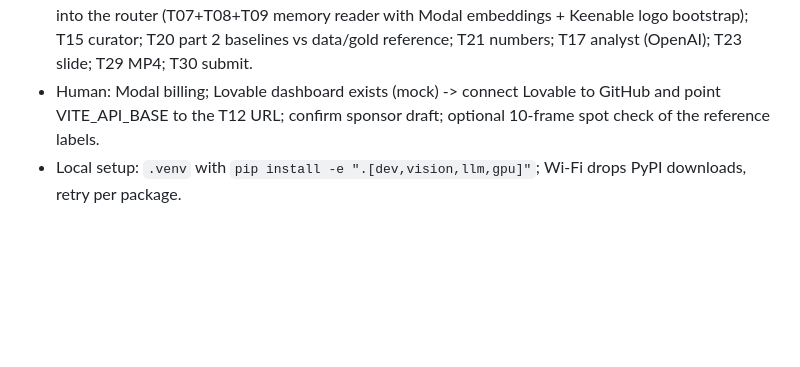
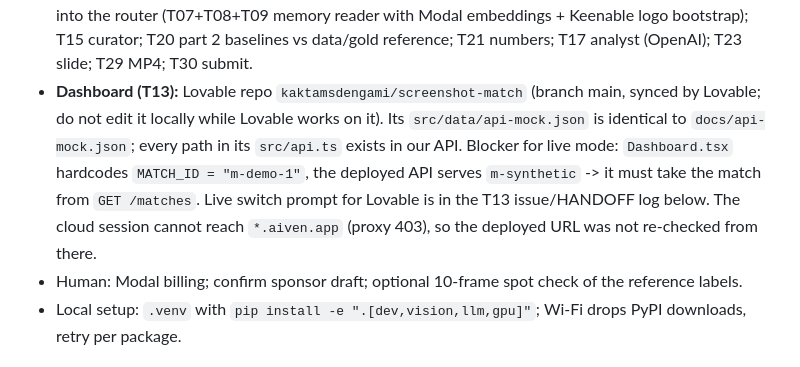
Before and after one commit to kaktamsdengami/accel_hack, a Markdown page: docs/HANDOFF.md, the part around the change. Rendered like a GitHub page; blank space fills up the shorter version.

Commit message:
HANDOFF: Lovable repo, mock contract identical, hardcoded match id blocks live mode
Co-Authored-By: Claude Opus 5.5 <noreply@anthropic.com>
Claude-Session: https://claude.ai/code/session_01C3pZtfXnNaWyNUJTgrQ3oM

```diff
--- a/docs/HANDOFF.md
+++ b/docs/HANDOFF.md
@@ -25,8 +25,13 @@ Update this file before you stop working. Newest entry on top. Keep it short and
 - **Next after those land:** merge PRs (orchestrator may merge own PRs after green CI); wire real readers into the
   router (T07+T08+T09 memory reader with Modal embeddings + Keenable logo bootstrap); T15 curator; T20 part 2 baselines
   vs data/gold reference; T21 numbers; T17 analyst (OpenAI); T23 slide; T29 MP4; T30 submit.
-- Human: Modal billing; Lovable dashboard exists (mock) -> connect Lovable to GitHub and point VITE_API_BASE to the
-  T12 URL; confirm sponsor draft; optional 10-frame spot check of the reference labels.
+- **Dashboard (T13):** Lovable repo `kaktamsdengami/screenshot-match` (branch main, synced by Lovable; do not edit
+  it locally while Lovable works on it). Its `src/data/api-mock.json` is identical to `docs/api-mock.json`; every path
+  in its `src/api.ts` exists in our API. Blocker for live mode: `Dashboard.tsx` hardcodes `MATCH_ID = "m-demo-1"`,
+  the deployed API serves `m-synthetic` -> it must take the match from `GET /matches`. Live switch prompt for
+  Lovable is in the T13 issue/HANDOFF log below. The cloud session cannot reach `*.aiven.app` (proxy 403), so the
+  deployed URL was not re-checked from there.
+- Human: Modal billing; confirm sponsor draft; optional 10-frame spot check of the reference labels.
 - Local setup: `.venv` with `pip install -e ".[dev,vision,llm,gpu]"`; Wi-Fi drops PyPI downloads, retry per package.
 
 ## Log
```
